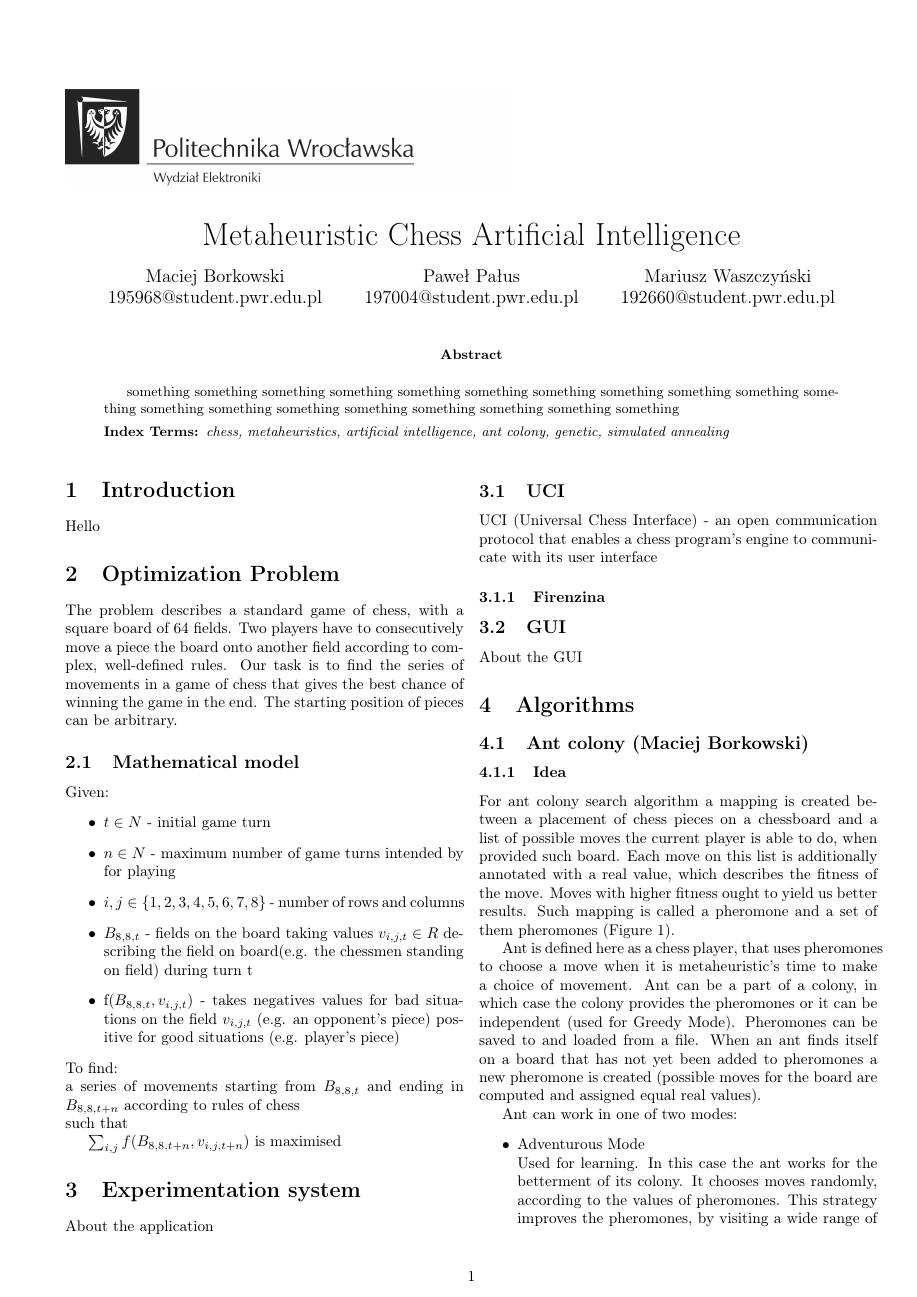
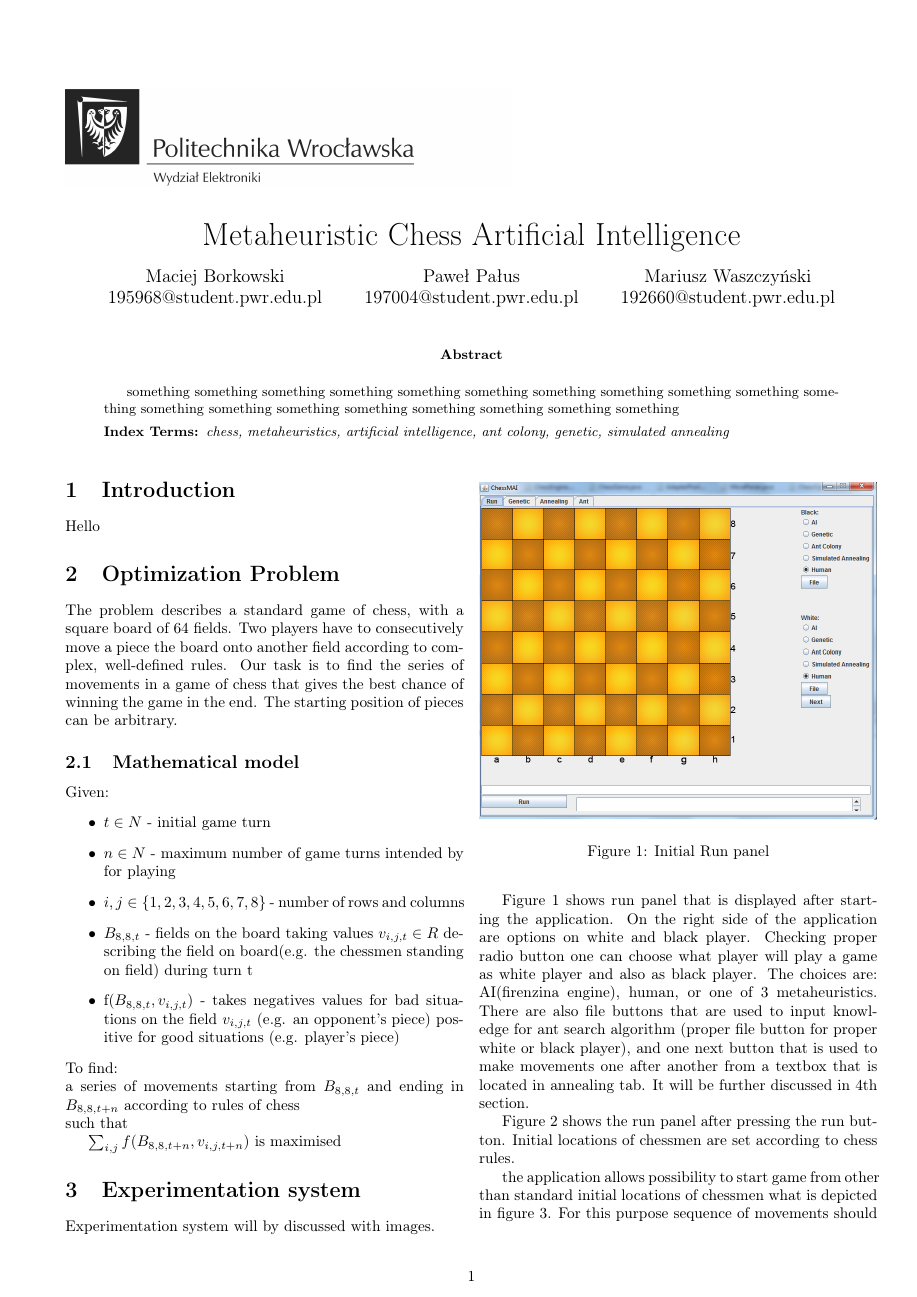
Before and after one commit to maciejborkowski/ChessMAI, a LaTeX paper (raport/raport.tex): page 1 of 7 before the commit and page 1 of 8 after it. Compiled offline with pdfLaTeX.

Commit message:
experimental enviroment section

```diff
--- a/raport/raport.tex
+++ b/raport/raport.tex
@@ -83,4 +83,13 @@ $\sum_{i,j} f(B_{8,8,t+n},v_{i,j,t+n}$) is maximised
 \section{Experimentation system}
 \label{sec:project}
 
-About the application
+Experimentation system will by discussed with images.
+
+\begin{figure}[!htb]
+	\centering
+	\includegraphics[width=0.5\textwidth]{chessImages/Initial.png}
+	\caption{Initial Run panel}
+	\label{fig:initialRunPanel}
+\end{figure}
+
+Figure \ref{fig:initialRunPanel} shows run panel that is displayed after starting the application. On the right side of the application are options on white and black player. Checking proper radio button one can choose what player will play a game as white player and also as black player. The choices are: AI(firenzina engine), human, or one of 3 metaheuristics. There are also file buttons that are used to input knowledge for ant search algorithm (proper file button for proper white or black player), and one next button that is used to make movements one after another from a textbox that is located in annealing tab. It will be further discussed in 4th section.
@@ -86,0 +101,4 @@ About the application
+	\label{fig:initialRunPanelAfterRun}
+\end{figure}
+
+Figure \ref{fig:initialRunPanelAfterRun} shows the run panel after pressing the run button. Initial locations of chessmen are set according to chess rules.
@@ -86,0 +110,4 @@ About the application
+	\label{fig:runPanelWithHistory}
+\end{figure}
+
+the application allows possibility to start game from other than standard initial locations of chessmen what is depicted in figure \ref{fig:runPanelWithHistory}. For this purpose sequence of movements should be typed (or pasted) to the textbox located above the run button.
```
Also changed, not shown: raport/raport.pdf, raport/raport.tex (34 more changed lines).
